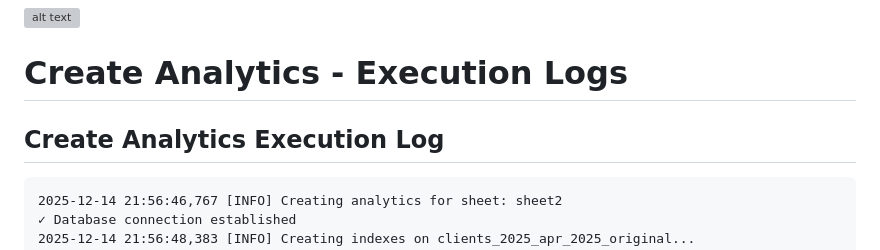
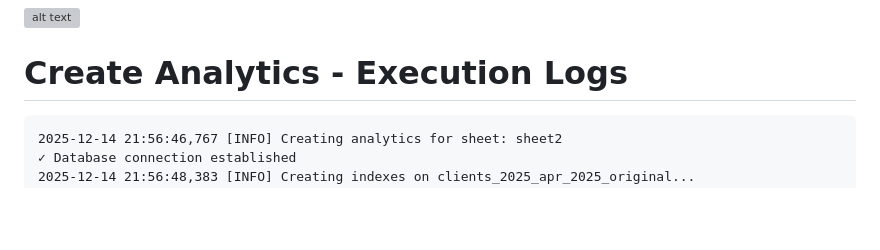
Before and after one commit to KellynMoodley/DataCleaningProjectFinal, a Markdown page: Extra README/ProcessREADME.md, the part around the change. GitHub-like rendering; blank space fills up the shorter version; grey boxes are pictures that could not be loaded.

````diff
--- a/Extra README/ProcessREADME.md
+++ b/Extra README/ProcessREADME.md
@@ -124,8 +124,6 @@ Processing batch 11/11 (rows 1000001 to 1047527)...
 
 # Create Analytics - Execution Logs
 
-## Create Analytics Execution Log
-
 ```
 2025-12-14 21:56:46,767 [INFO] Creating analytics for sheet: sheet2
 ✓ Database connection established
````
Also changed, not shown: README.md (+1 -1 lines).
